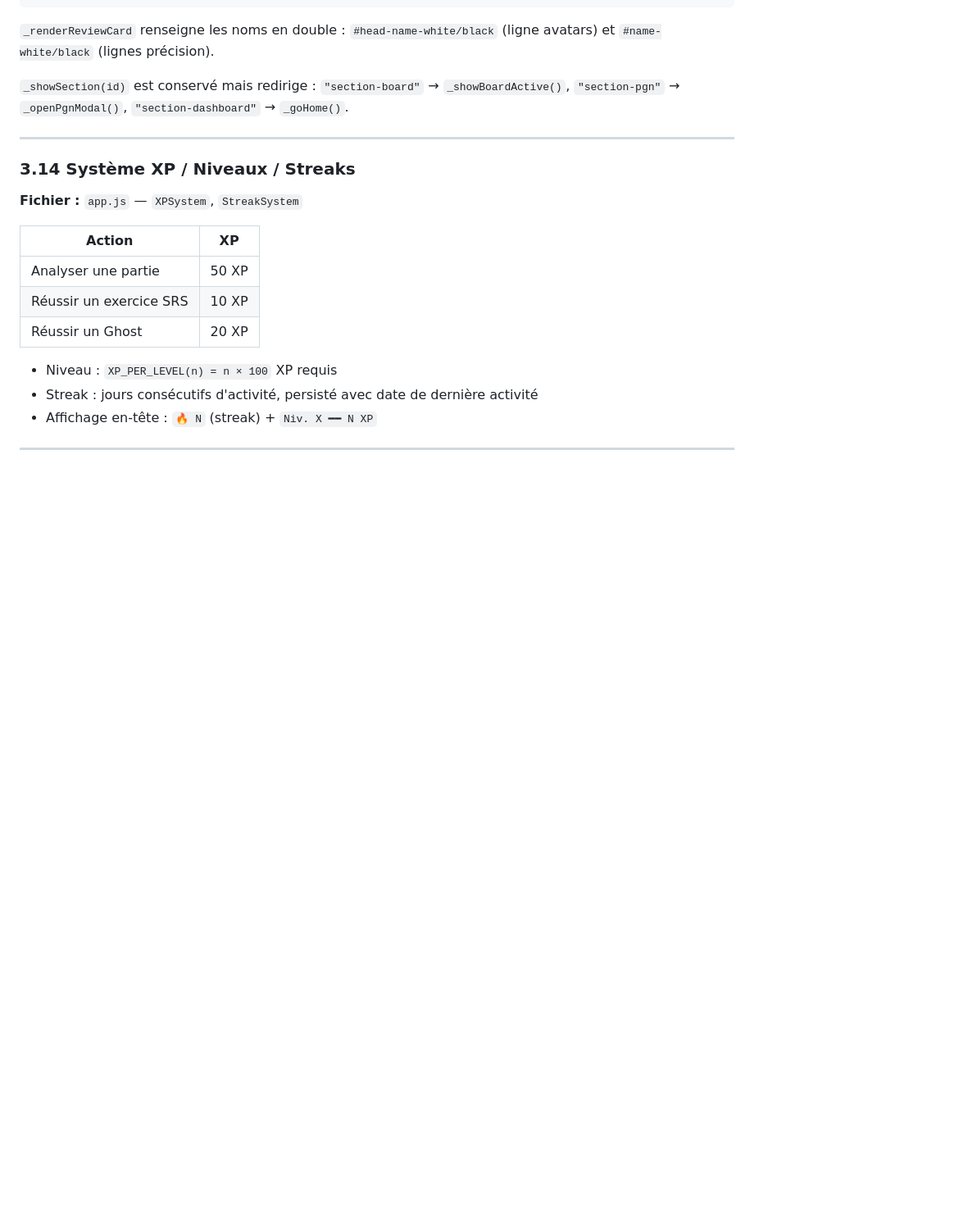
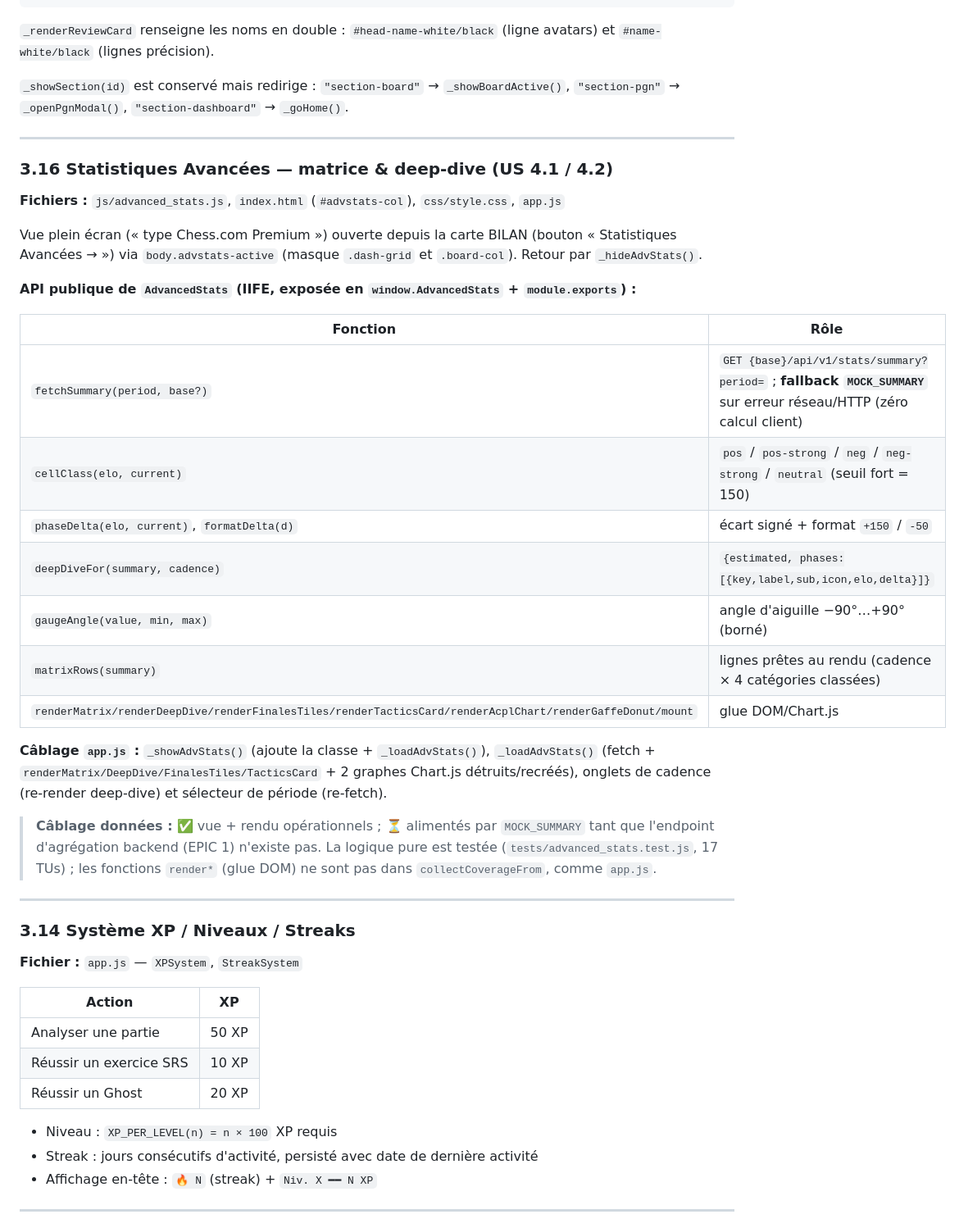
Before and after one commit to Newt33700/ChessImprover, a Markdown page: README.md, the part around one of its changes. Shown at 82% size. GitHub-like rendering; blank space fills up the shorter version.

```diff
--- a/README.md
+++ b/README.md
@@ -701,6 +703,30 @@ _renderBilanChart(mode)   // crée Chart.js dans #bilan-canvas (mode 'progress'
 
 ---
 
+### 3.16 Statistiques Avancées — matrice & deep-dive (US 4.1 / 4.2)
+
+**Fichiers :** `js/advanced_stats.js`, `index.html` (`#advstats-col`), `css/style.css`, `app.js`
+
+Vue plein écran (« type Chess.com Premium ») ouverte depuis la carte BILAN (bouton « Statistiques Avancées → ») via `body.advstats-active` (masque `.dash-grid` et `.board-col`). Retour par `_hideAdvStats()`.
+
+**API publique de `AdvancedStats` (IIFE, exposée en `window.AdvancedStats` + `module.exports`) :**
+
+| Fonction | Rôle |
+|---|---|
+| `fetchSummary(period, base?)` | `GET {base}/api/v1/stats/summary?period=` ; **fallback `MOCK_SUMMARY`** sur erreur réseau/HTTP (zéro calcul client) |
+| `cellClass(elo, current)` | `pos` / `pos-strong` / `neg` / `neg-strong` / `neutral` (seuil fort = 150) |
+| `phaseDelta(elo, current)`, `formatDelta(d)` | écart signé + format `+150` / `-50` |
+| `deepDiveFor(summary, cadence)` | `{estimated, phases:[{key,label,sub,icon,elo,delta}]}` |
+| `gaugeAngle(value, min, max)` | angle d'aiguille −90°…+90° (borné) |
+| `matrixRows(summary)` | lignes prêtes au rendu (cadence × 4 catégories classées) |
+| `renderMatrix/renderDeepDive/renderFinalesTiles/renderTacticsCard/renderAcplChart/renderGaffeDonut/mount` | glue DOM/Chart.js |
+
+**Câblage `app.js` :** `_showAdvStats()` (ajoute la classe + `_loadAdvStats()`), `_loadAdvStats()` (fetch + `renderMatrix/DeepDive/FinalesTiles/TacticsCard` + 2 graphes Chart.js détruits/recréés), onglets de cadence (re-render deep-dive) et sélecteur de période (re-fetch).
+
+> **Câblage données :** ✅ vue + rendu opérationnels ; ⏳ alimentés par `MOCK_SUMMARY` tant que l'endpoint d'agrégation backend (EPIC 1) n'existe pas. La logique pure est testée (`tests/advanced_stats.test.js`, 17 TUs) ; les fonctions `render*` (glue DOM) ne sont pas dans `collectCoverageFrom`, comme `app.js`.
+
+---
+
 ### 3.14 Système XP / Niveaux / Streaks
 
 **Fichier :** `app.js` — `XPSystem`, `StreakSystem`
```
Also changed, not shown: other parts of README.md (+7 -1 lines), UserStory.md (+24 -2 lines).
